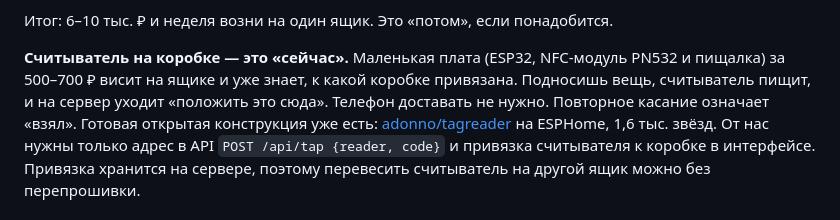
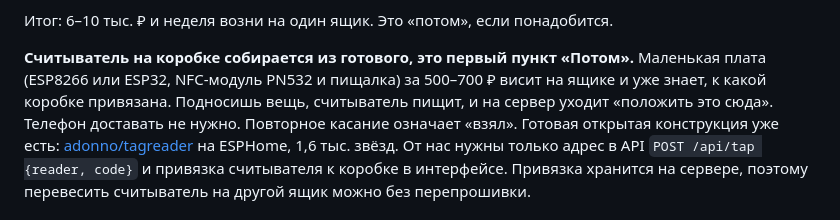
Before and after one commit to hleserg/beta-inventory, a Markdown page: docs/manifesto.md, the part around the change. Drawn GitHub-style.

Commit message:
Manifesto: reader node is next after the near-term list
Co-Authored-By: Claude Opus 5.5 <noreply@anthropic.com>
Claude-Session: https://claude.ai/code/session_01VQc7qAQpFuCcmKrLp66wgF

```diff
--- a/docs/manifesto.md
+++ b/docs/manifesto.md
@@ -124,8 +124,8 @@
 Итог: 6–10 тыс. ₽ и неделя возни на один ящик. Это «потом», если
 понадобится.
 
-**Считыватель на коробке — это «сейчас».** Маленькая плата (ESP32, NFC-модуль
-PN532 и пищалка) за 500–700 ₽ висит на ящике и уже знает, к какой коробке
+**Считыватель на коробке собирается из готового, это первый пункт «Потом».**
+Маленькая плата (ESP8266 или ESP32, NFC-модуль PN532 и пищалка) за 500–700 ₽ висит на ящике и уже знает, к какой коробке
 привязана. Подносишь вещь, считыватель пищит, и на сервер уходит «положить
 это сюда». Телефон доставать не нужно. Повторное касание означает «взял».
 Готовая открытая конструкция уже есть: [adonno/tagreader](https://github.com/adonno/tagreader)
```
